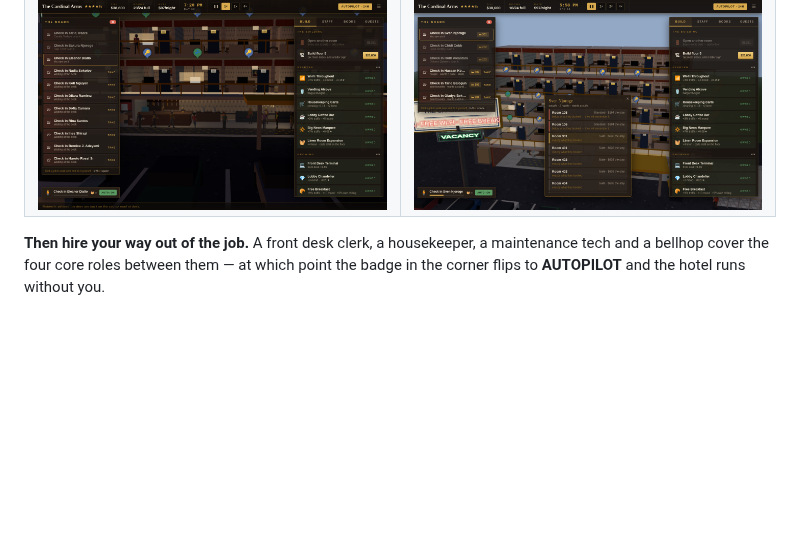
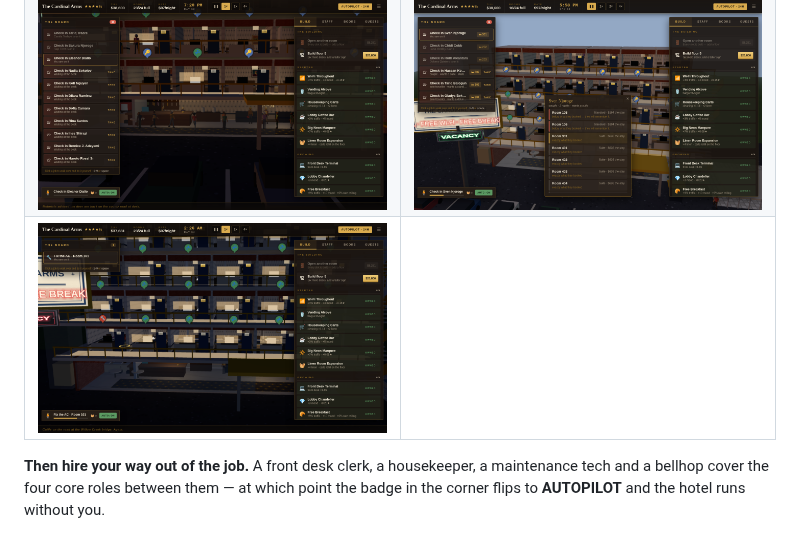
Before and after one commit to bohdentola-jpg/plank, a Markdown page: README.md, the part around the change. Drawn GitHub-style; pictures changed too: docs/hotel-night.png (added); blank space fills up the shorter version.

```diff
--- a/README.md
+++ b/README.md
@@ -126,6 +126,7 @@ actually rides the shaft, the chandelier lights the lobby at night.
 | --- | --- |
 | ![Working the board](docs/hotel-play.png) | ![A hotel with a crew](docs/hotel-build.png) |
 | ![The lobby at check-in](docs/hotel-lobby.png) | ![Choosing somebody's room](docs/hotel-assign.png) |
+| ![Half past two, everyone asleep](docs/hotel-night.png) | |
 
 **Then hire your way out of the job.** A front desk clerk, a housekeeper, a
 maintenance tech and a bellhop cover the four core roles between them — at which
```
Also changed, not shown: 5 other files.
